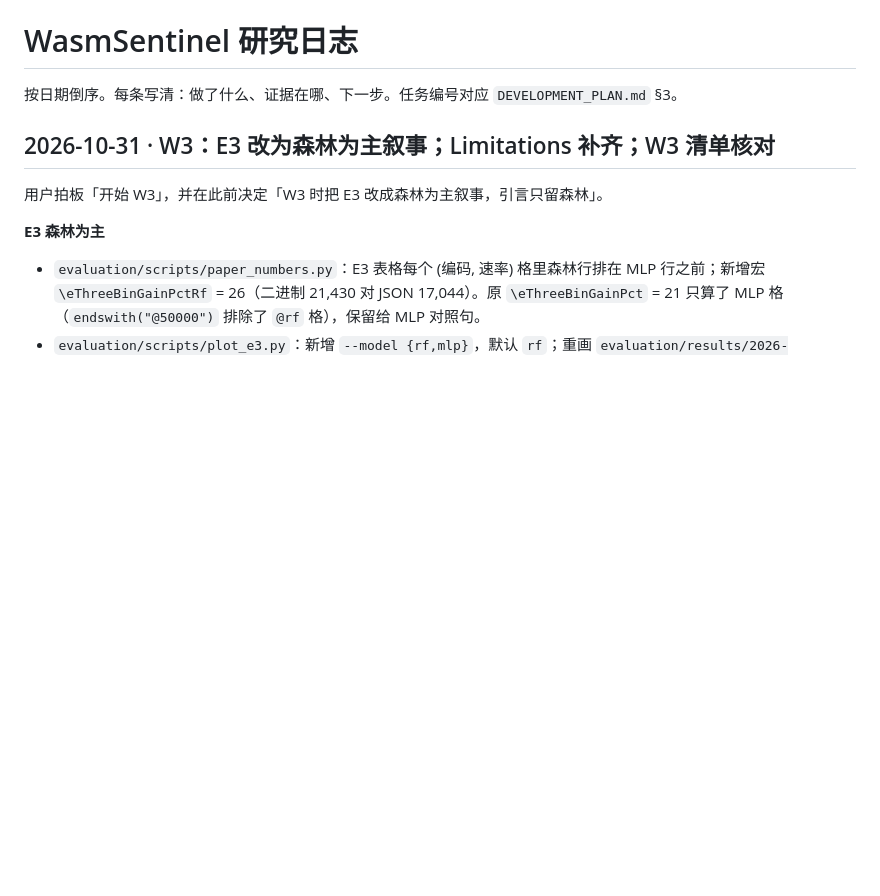
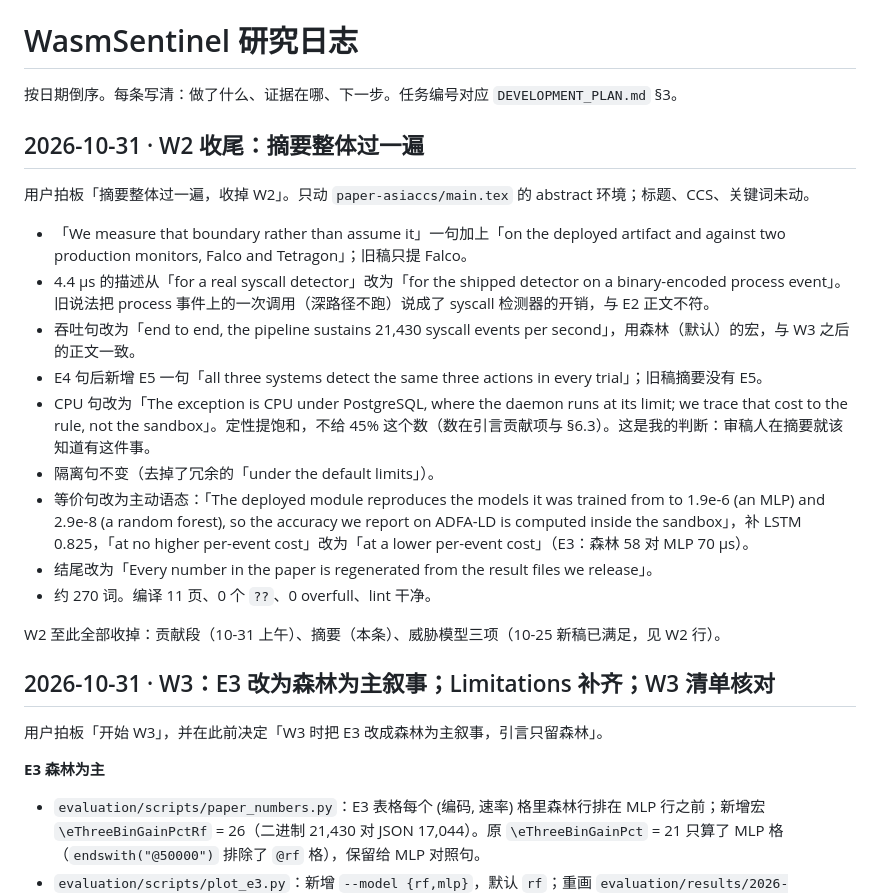
Before and after one commit to GeoffreyWang1117/WasmSentinel, a Markdown page: RESEARCH_LOG.md, the part around the change. GitHub-like rendering; blank space fills up the shorter version.

Commit message:
docs: log the abstract pass; close W2 in the plan
Co-Authored-By: Claude Fable 5.1 <noreply@anthropic.com>

```diff
--- a/RESEARCH_LOG.md
+++ b/RESEARCH_LOG.md
@@ -1,6 +1,22 @@
 # WasmSentinel 研究日志
 
 按日期倒序。每条写清：做了什么、证据在哪、下一步。任务编号对应 `DEVELOPMENT_PLAN.md` §3。
+
+## 2026-10-31 · W2 收尾：摘要整体过一遍
+
+用户拍板「摘要整体过一遍，收掉 W2」。只动 `paper-asiaccs/main.tex` 的 abstract 环境；标题、CCS、关键词未动。
+
+- 「We measure that boundary rather than assume it」一句加上「on the deployed artifact and against two production monitors, Falco and Tetragon」；旧稿只提 Falco。
+- 4.4 µs 的描述从「for a real syscall detector」改为「for the shipped detector on a binary-encoded process event」。旧说法把 process 事件上的一次调用（深路径不跑）说成了 syscall 检测器的开销，与 E2 正文不符。
+- 吞吐句改为「end to end, the pipeline sustains 21,430 syscall events per second」，用森林（默认）的宏，与 W3 之后的正文一致。
+- E4 句后新增 E5 一句「all three systems detect the same three actions in every trial」；旧稿摘要没有 E5。
+- CPU 句改为「The exception is CPU under PostgreSQL, where the daemon runs at its limit; we trace that cost to the rule, not the sandbox」。定性提饱和，不给 45% 这个数（数在引言贡献项与 §6.3）。这是我的判断：审稿人在摘要就该知道有这件事。
+- 隔离句不变（去掉了冗余的「under the default limits」）。
+- 等价句改为主动语态：「The deployed module reproduces the models it was trained from to 1.9e-6 (an MLP) and 2.9e-8 (a random forest), so the accuracy we report on ADFA-LD is computed inside the sandbox」，补 LSTM 0.825，「at no higher per-event cost」改为「at a lower per-event cost」（E3：森林 58 对 MLP 70 µs）。
+- 结尾改为「Every number in the paper is regenerated from the result files we release」。
+- 约 270 词。编译 11 页、0 个 `??`、0 overfull、lint 干净。
+
+W2 至此全部收掉：贡献段（10-31 上午）、摘要（本条）、威胁模型三项（10-25 新稿已满足，见 W2 行）。
 
 ## 2026-10-31 · W3：E3 改为森林为主叙事；Limitations 补齐；W3 清单核对
 
```
Also changed, not shown: DEVELOPMENT_PLAN.md (+1 -1 lines).
